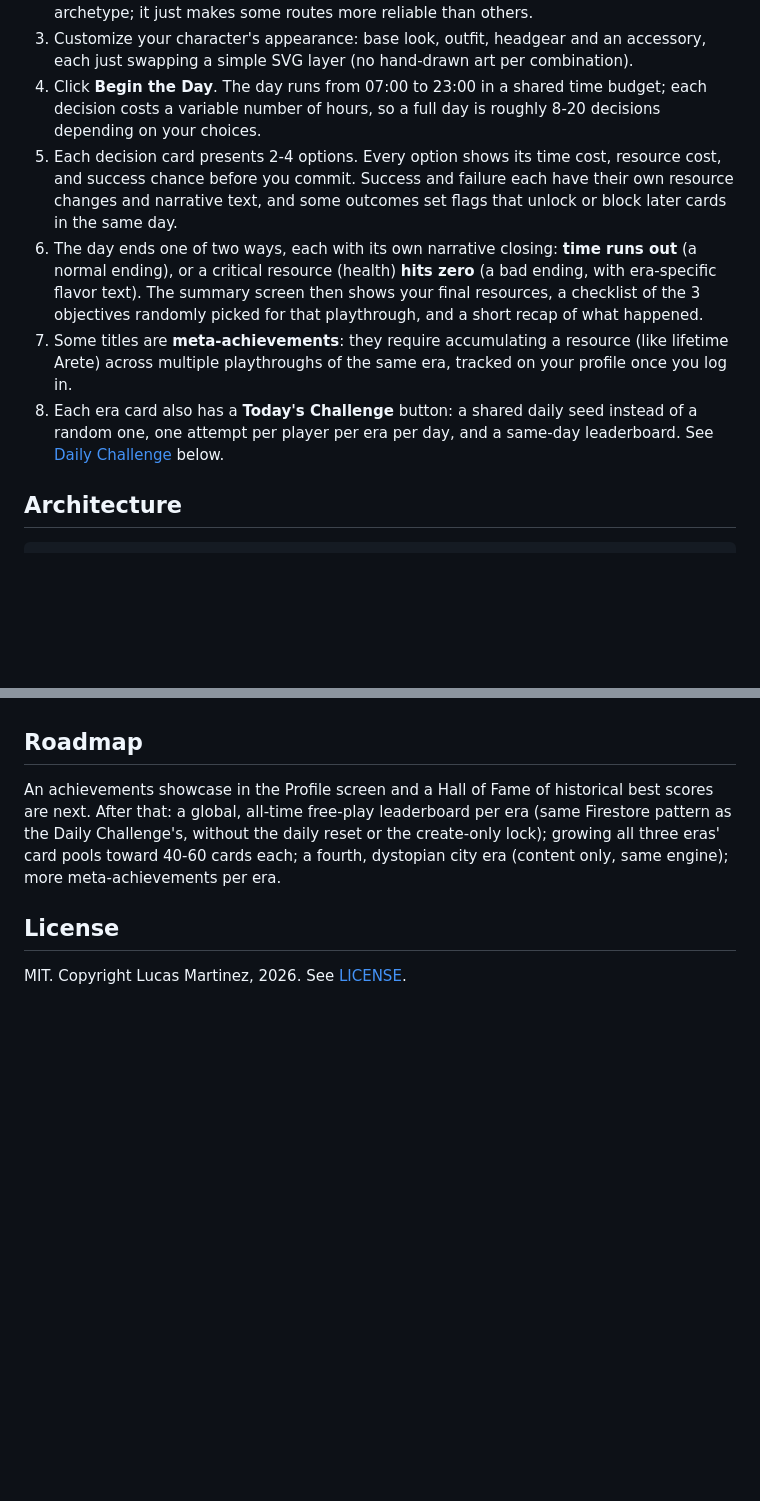
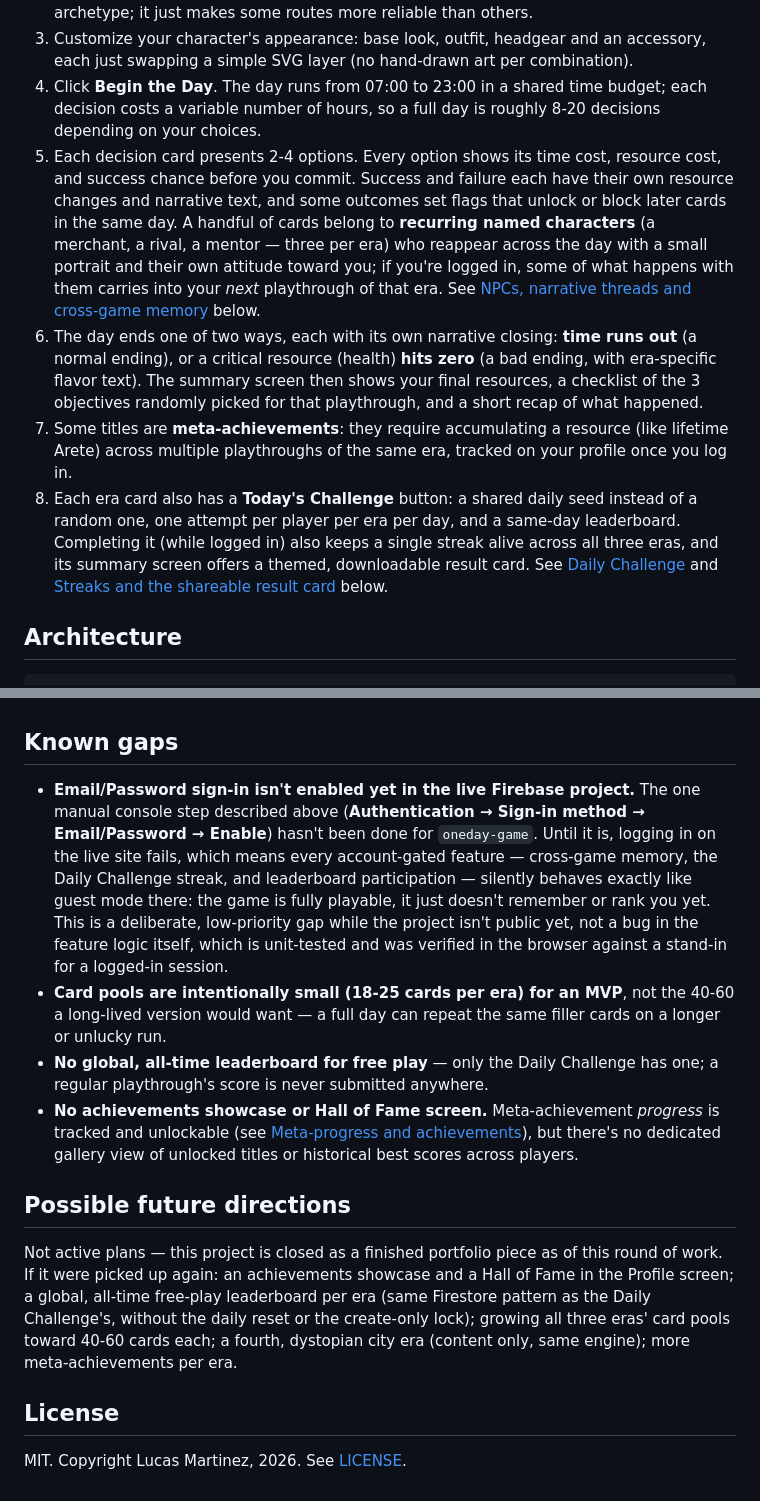
Before and after one commit to lucasmarjua-ui/oneday, a Markdown page: README.md, 2 parts joined by grey strips. GitHub-like rendering; blank space fills up the shorter version.

```diff
--- a/README.md
+++ b/README.md
@@ -26,10 +26,10 @@ Then visit `http://localhost:8000`. (A `package.json` exists only to mark the co
 2. Choose an **archetype** — Warrior, Orator or Philosopher — which fixes your success-chance bonuses for the rest of the playthrough. No option is ever fully blocked by your archetype; it just makes some routes more reliable than others.
 3. Customize your character's appearance: base look, outfit, headgear and an accessory, each just swapping a simple SVG layer (no hand-drawn art per combination).
 4. Click **Begin the Day**. The day runs from 07:00 to 23:00 in a shared time budget; each decision costs a variable number of hours, so a full day is roughly 8-20 decisions depending on your choices.
-5. Each decision card presents 2-4 options. Every option shows its time cost, resource cost, and success chance before you commit. Success and failure each have their own resource changes and narrative text, and some outcomes set flags that unlock or block later cards in the same day.
+5. Each decision card presents 2-4 options. Every option shows its time cost, resource cost, and success chance before you commit. Success and failure each have their own resource changes and narrative text, and some outcomes set flags that unlock or block later cards in the same day. A handful of cards belong to **recurring named characters** (a merchant, a rival, a mentor — three per era) who reappear across the day with a small portrait and their own attitude toward you; if you're logged in, some of what happens with them carries into your *next* playthrough of that era. See [NPCs, narrative threads and cross-game memory](#npcs-narrative-threads-and-cross-game-memory) below.
 6. The day ends one of two ways, each with its own narrative closing: **time runs out** (a normal ending), or a critical resource (health) **hits zero** (a bad ending, with era-specific flavor text). The summary screen then shows your final resources, a checklist of the 3 objectives randomly picked for that playthrough, and a short recap of what happened.
 7. Some titles are **meta-achievements**: they require accumulating a resource (like lifetime Arete) across multiple playthroughs of the same era, tracked on your profile once you log in.
-8. Each era card also has a **Today's Challenge** button: a shared daily seed instead of a random one, one attempt per player per era per day, and a same-day leaderboard. See [Daily Challenge](#daily-challenge) below.
+8. Each era card also has a **Today's Challenge** button: a shared daily seed instead of a random one, one attempt per player per era per day, and a same-day leaderboard. Completing it (while logged in) also keeps a single streak alive across all three eras, and its summary screen offers a themed, downloadable result card. See [Daily Challenge](#daily-challenge) and [Streaks and the shareable result card](#streaks-and-the-shareable-result-card) below.
 
 ## Architecture
 
@@ -274,9 +287,16 @@ Both features hang off the same moment — finishing a Daily Challenge attempt
 - **Streak**: one global counter (`oneday.streak`), not per-era, so playing any era's Daily Challenge keeps it alive — stored in the same `users/{uid}` document as everything else, no new collection. The update rule lives in `shared/streaks-logic.js`'s pure `computeStreakUpdate(current, todayKey)`: same day as last played → unchanged (so re-viewing an "already played today" recap never double-counts); exactly one day later → `currentStreak + 1`; any bigger gap (or never played) → reset to 1. `longestStreak` only ever moves up. `mergeStreak` resolves a merge by trusting whichever side has the more recent `lastPlayedDate` for the current state, while always keeping the higher `longestStreak` from either side — a stale device can't roll back a streak, and a personal best is never lost. It's recorded in `endDay()` right where memories already are, gated on `isDaily && getCurrentUser()`, and shown on the summary screen once it's above 1 (not worth announcing "1-day streak") plus as a running total in the Profile modal.
 - **Shareable result card**: a "Download card" button on the Daily Challenge summary renders a themed PNG via `shared/share-card.js` — an offscreen `<canvas>` drawn with the *played era's own* `theme.colors`/`theme.fonts` (its accent color, its heading font, its icon), not a generic template — then downloads with `canvas.toBlob` + a temporary `<a download>`. It reuses the era's own ending narration (`goodEnding`/`badEnding`) as the card's headline text instead of a generic "day complete", so the card carries the same voice as the game itself. It's deliberately unthemed by *this* module and untested by design (per the brief: worth confirming it doesn't crash, not worth unit-testing pixel output) — verified instead by actually downloading a card per era in the browser during this feature's verification pass.
 
-## Roadmap
+## Known gaps
 
-An achievements showcase in the Profile screen and a Hall of Fame of historical best scores are next. After that: a global, all-time free-play leaderboard per era (same Firestore pattern as the Daily Challenge's, without the daily reset or the create-only lock); growing all three eras' card pools toward 40-60 cards each; a fourth, dystopian city era (content only, same engine); more meta-achievements per era.
+- **Email/Password sign-in isn't enabled yet in the live Firebase project.** The one manual console step described above (**Authentication → Sign-in method → Email/Password → Enable**) hasn't been done for `oneday-game`. Until it is, logging in on the live site fails, which means every account-gated feature — cross-game memory, the Daily Challenge streak, and leaderboard participation — silently behaves exactly like guest mode there: the game is fully playable, it just doesn't remember or rank you yet. This is a deliberate, low-priority gap while the project isn't public yet, not a bug in the feature logic itself, which is unit-tested and was verified in the browser against a stand-in for a logged-in session.
+- **Card pools are intentionally small (18-25 cards per era) for an MVP**, not the 40-60 a long-lived version would want — a full day can repeat the same filler cards on a longer or unlucky run.
+- **No global, all-time leaderboard for free play** — only the Daily Challenge has one; a regular playthrough's score is never submitted anywhere.
+- **No achievements showcase or Hall of Fame screen.** Meta-achievement *progress* is tracked and unlockable (see [Meta-progress and achievements](#meta-progress-and-achievements)), but there's no dedicated gallery view of unlocked titles or historical best scores across players.
+
+## Possible future directions
+
+Not active plans — this project is closed as a finished portfolio piece as of this round of work. If it were picked up again: an achievements showcase and a Hall of Fame in the Profile screen; a global, all-time free-play leaderboard per era (same Firestore pattern as the Daily Challenge's, without the daily reset or the create-only lock); growing all three eras' card pools toward 40-60 cards each; a fourth, dystopian city era (content only, same engine); more meta-achievements per era.
 
 ## License
 
```
Also changed, not shown: other parts of README.md (+19 -6 lines), screenshots/character-creation.png (added), screenshots/future-city-theme.png, screenshots/greece-theme.png, screenshots/neanderthal-theme.png, screenshots/share-card-example.png (added), screenshots/summary.png.
